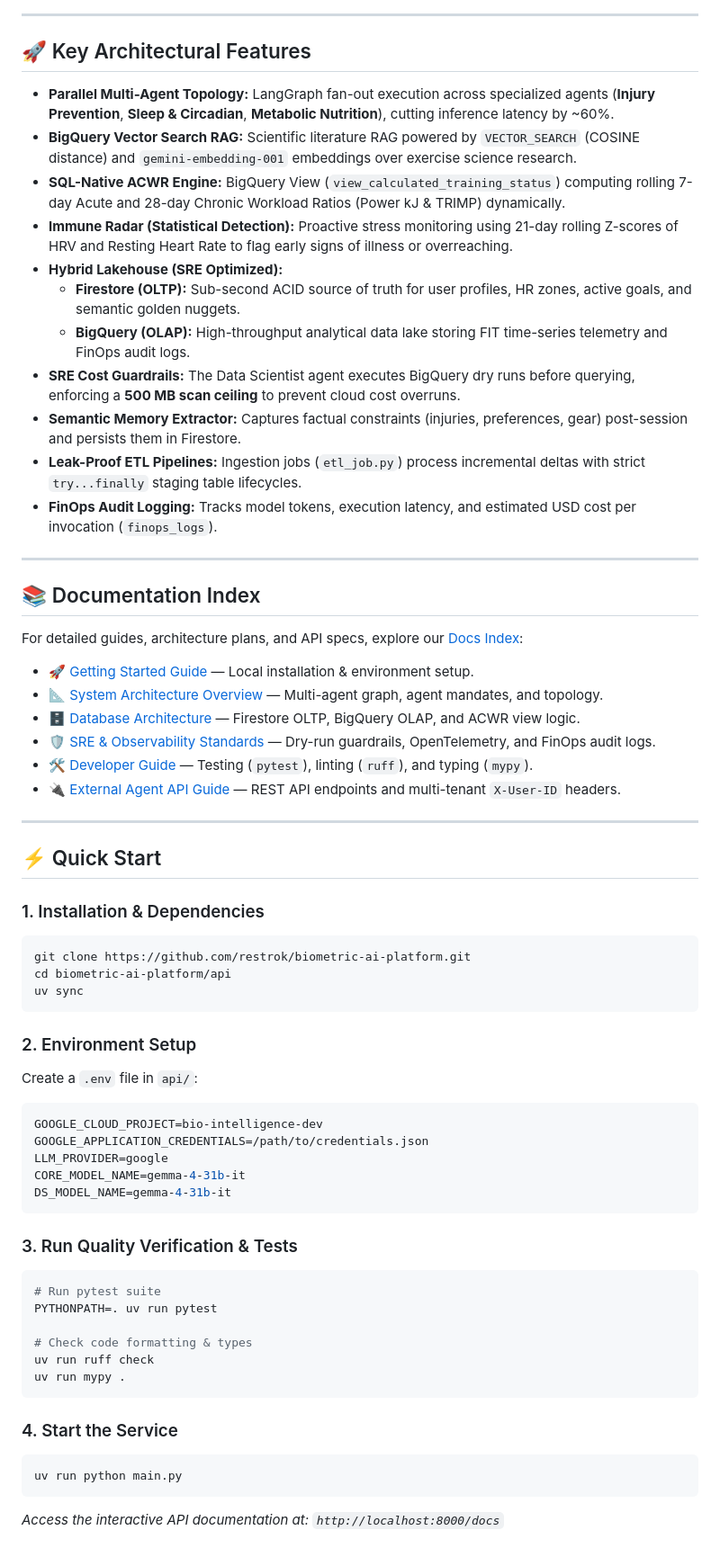
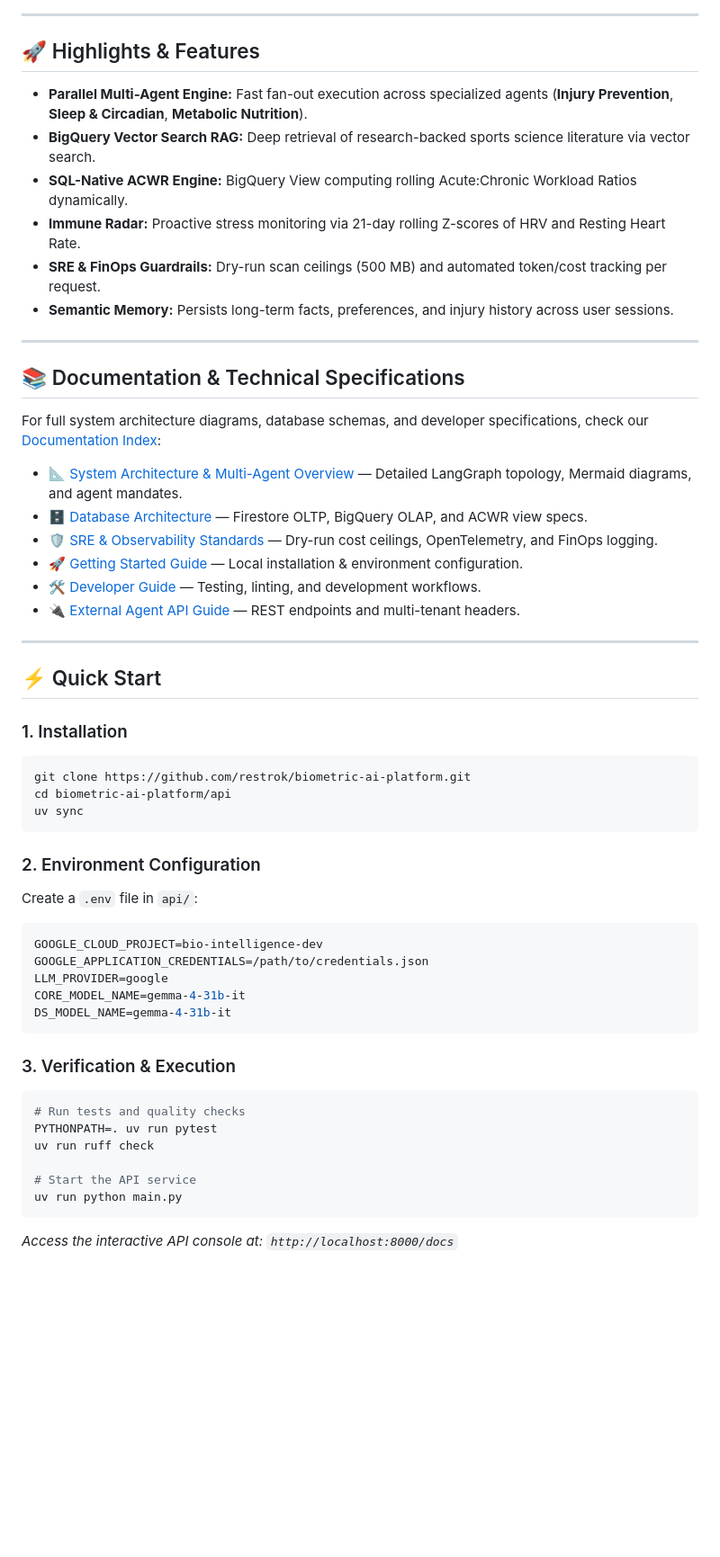
Before and after one commit to restrok/biometric-ai-platform, a Markdown page: README.md, the part around one of its changes. Shown at 90% size. Rendered like a GitHub page; blank space fills up the shorter version.

Commit message:
docs: focus root README.md on product showcase and link to system-overview.md for architecture

````diff
--- a/README.md
+++ b/README.md
@@ -66,45 +42,40 @@ graph TD
 
 ---
 
-## 🚀 Key Architectural Features
+## 🚀 Highlights & Features
 
-- **Parallel Multi-Agent Topology:** LangGraph fan-out execution across specialized agents (**Injury Prevention**, **Sleep & Circadian**, **Metabolic Nutrition**), cutting inference latency by ~60%.
-- **BigQuery Vector Search RAG:** Scientific literature RAG powered by `VECTOR_SEARCH` (COSINE distance) and `gemini-embedding-001` embeddings over exercise science research.
-- **SQL-Native ACWR Engine:** BigQuery View (`view_calculated_training_status`) computing rolling 7-day Acute and 28-day Chronic Workload Ratios (Power kJ & TRIMP) dynamically.
-- **Immune Radar (Statistical Detection):** Proactive stress monitoring using 21-day rolling Z-scores of HRV and Resting Heart Rate to flag early signs of illness or overreaching.
-- **Hybrid Lakehouse (SRE Optimized):**
-  - **Firestore (OLTP):** Sub-second ACID source of truth for user profiles, HR zones, active goals, and semantic golden nuggets.
-  - **BigQuery (OLAP):** High-throughput analytical data lake storing FIT time-series telemetry and FinOps audit logs.
-- **SRE Cost Guardrails:** The Data Scientist agent executes BigQuery dry runs before querying, enforcing a **500 MB scan ceiling** to prevent cloud cost overruns.
-- **Semantic Memory Extractor:** Captures factual constraints (injuries, preferences, gear) post-session and persists them in Firestore.
-- **Leak-Proof ETL Pipelines:** Ingestion jobs (`etl_job.py`) process incremental deltas with strict `try...finally` staging table lifecycles.
-- **FinOps Audit Logging:** Tracks model tokens, execution latency, and estimated USD cost per invocation (`finops_logs`).
+- **Parallel Multi-Agent Engine:** Fast fan-out execution across specialized agents (**Injury Prevention**, **Sleep & Circadian**, **Metabolic Nutrition**).
+- **BigQuery Vector Search RAG:** Deep retrieval of research-backed sports science literature via vector search.
+- **SQL-Native ACWR Engine:** BigQuery View computing rolling Acute:Chronic Workload Ratios dynamically.
+- **Immune Radar:** Proactive stress monitoring via 21-day rolling Z-scores of HRV and Resting Heart Rate.
+- **SRE & FinOps Guardrails:** Dry-run scan ceilings (500 MB) and automated token/cost tracking per request.
+- **Semantic Memory:** Persists long-term facts, preferences, and injury history across user sessions.
 
 ---
 
-## 📚 Documentation Index
+## 📚 Documentation & Technical Specifications
 
-For detailed guides, architecture plans, and API specs, explore our [Docs Index](docs/README.md):
+For full system architecture diagrams, database schemas, and developer specifications, check our [Documentation Index](docs/README.md):
 
-- [🚀 Getting Started Guide](docs/guides/getting-started.md) — Local installation & environment setup.
-- [📐 System Architecture Overview](docs/architecture/system-overview.md) — Multi-agent graph, agent mandates, and topology.
-- [🗄️ Database Architecture](docs/architecture/database-design.md) — Firestore OLTP, BigQuery OLAP, and ACWR view logic.
-- [🛡️ SRE & Observability Standards](docs/architecture/sre-and-observability.md) — Dry-run guardrails, OpenTelemetry, and FinOps audit logs.
-- [🛠️ Developer Guide](docs/guides/developer-guide.md) — Testing (`pytest`), linting (`ruff`), and typing (`mypy`).
-- [🔌 External Agent API Guide](docs/guides/external-agent-api-guide.md) — REST API endpoints and multi-tenant `X-User-ID` headers.
+- [📐 System Architecture & Multi-Agent Overview](docs/architecture/system-overview.md) — Detailed LangGraph topology, Mermaid diagrams, and agent mandates.
+- [🗄️ Database Architecture](docs/architecture/database-design.md) — Firestore OLTP, BigQuery OLAP, and ACWR view specs.
+- [🛡️ SRE & Observability Standards](docs/architecture/sre-and-observability.md) — Dry-run cost ceilings, OpenTelemetry, and FinOps logging.
+- [🚀 Getting Started Guide](docs/guides/getting-started.md) — Local installation & environment configuration.
+- [🛠️ Developer Guide](docs/guides/developer-guide.md) — Testing, linting, and development workflows.
+- [🔌 External Agent API Guide](docs/guides/external-agent-api-guide.md) — REST endpoints and multi-tenant headers.
 
 ---
 
 ## ⚡ Quick Start
 
-### 1. Installation & Dependencies
+### 1. Installation
 ```bash
 git clone https://github.com/restrok/biometric-ai-platform.git
 cd biometric-ai-platform/api
 uv sync
 ```
 
-### 2. Environment Setup
+### 2. Environment Configuration
 Create a `.env` file in `api/`:
 ```env
 GOOGLE_CLOUD_PROJECT=bio-intelligence-dev
@@ -114,18 +85,13 @@ CORE_MODEL_NAME=gemma-4-31b-it
 DS_MODEL_NAME=gemma-4-31b-it
 ```
 
-### 3. Run Quality Verification & Tests
+### 3. Verification & Execution
 ```bash
-# Run pytest suite
+# Run tests and quality checks
 PYTHONPATH=. uv run pytest
+uv run ruff check
 
-# Check code formatting & types
-uv run ruff check
-uv run mypy .
-```
-
-### 4. Start the Service
-```bash
+# Start the API service
 uv run python main.py
 ```
-*Access the interactive API documentation at: `http://localhost:8000/docs`*
+*Access the interactive API console at: `http://localhost:8000/docs`*
````
Also changed, not shown: other parts of README.md (+10 -34 lines).
